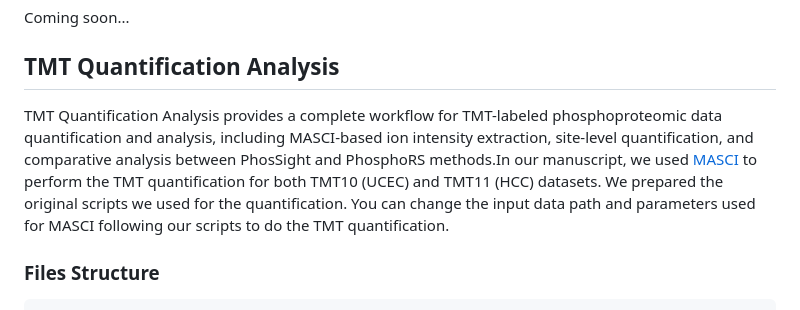
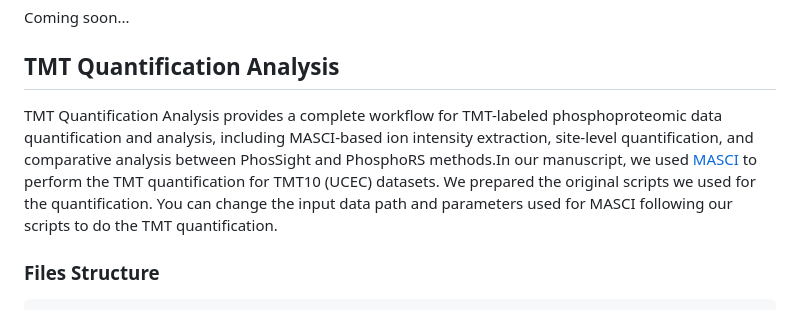
Before and after one commit to YiCITI/PhosSight, a Markdown page: README.md, the part around the change. Rendered like a GitHub page.

```diff
--- a/README.md
+++ b/README.md
@@ -510,7 +510,7 @@ Coming soon...
 
 ## TMT Quantification Analysis
 
-TMT Quantification Analysis provides a complete workflow for TMT-labeled phosphoproteomic data quantification and analysis, including MASCI-based ion intensity extraction, site-level quantification, and comparative analysis between PhosSight and PhosphoRS methods.In our manuscript, we used [MASCI](https://github.com/PNNL-Comp-Mass-Spec/MASIC) to perform the TMT quantification for both TMT10 (UCEC) and TMT11 (HCC) datasets. We prepared the original scripts we used for the quantification. You can change the input data path and parameters used for MASCI following our scripts to do the TMT quantification.
+TMT Quantification Analysis provides a complete workflow for TMT-labeled phosphoproteomic data quantification and analysis, including MASCI-based ion intensity extraction, site-level quantification, and comparative analysis between PhosSight and PhosphoRS methods.In our manuscript, we used [MASCI](https://github.com/PNNL-Comp-Mass-Spec/MASIC) to perform the TMT quantification for TMT10 (UCEC)  datasets. We prepared the original scripts we used for the quantification. You can change the input data path and parameters used for MASCI following our scripts to do the TMT quantification.
 
 
 ### Files Structure
```
